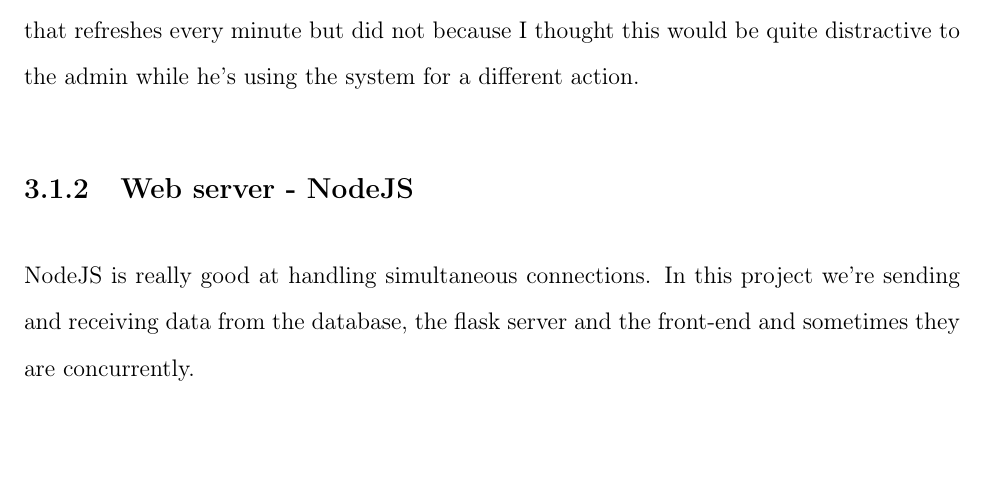
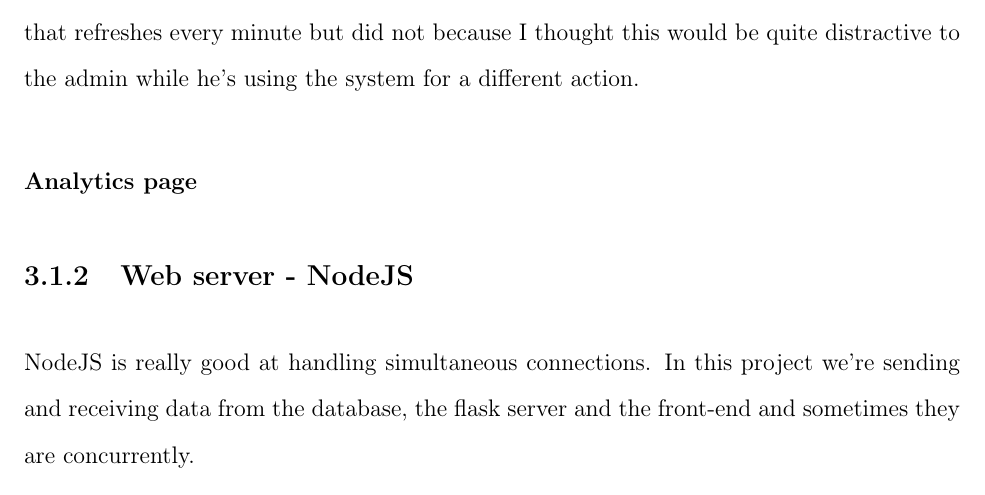
Before and after one commit to g3ar-v/UoB-Thesis-van853, a LaTeX book (main.tex, which reads Design & Implementation/ch3.tex): part of page 19 of 25, cut so that both start at the same text, the shorter picture padded with empty space. Compiled offline with pdfLaTeX.

Commit message:
Analytics page

```diff
--- a/Design & Implementation/ch3.tex
+++ b/Design & Implementation/ch3.tex
@@ -57,6 +57,10 @@
 The InProgress page comprises of a timer, a "Stop Track" button and a UserView that shows a list of Students that are required for that module. initially I thought of displaying a list that refreshes every minute but did not because I thought this would be quite distractive to the admin while he's using the system for a different action.
 
 
+\subsubsection{Analytics page}
+
+
+
 
 
 \subsection{Web server - NodeJS}
```
